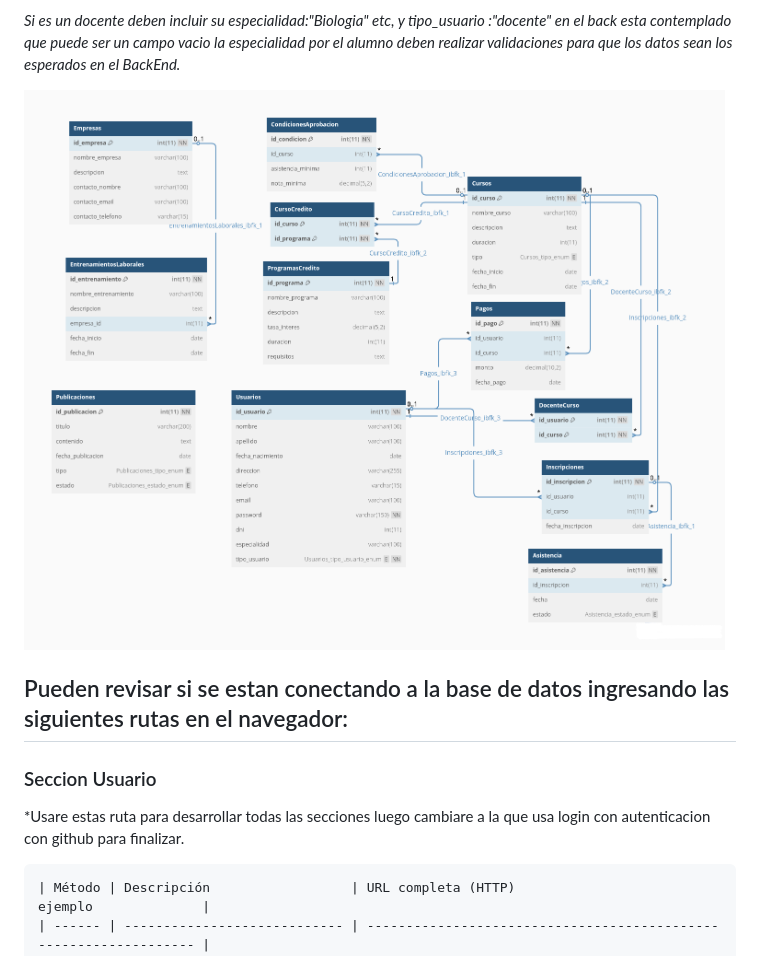
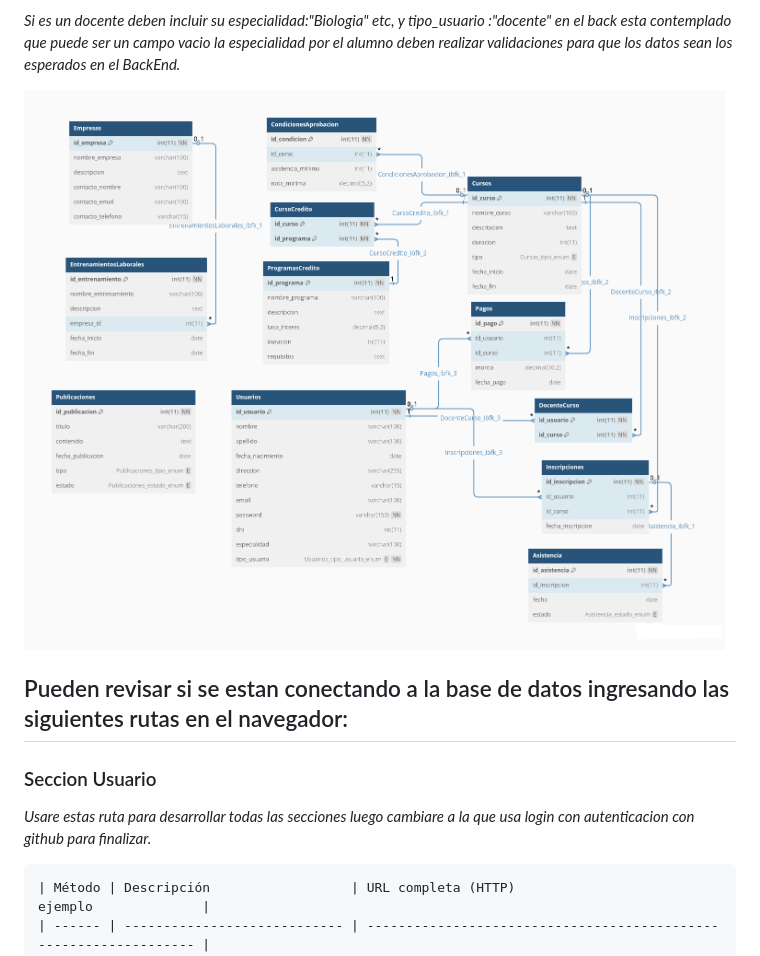
Before and after one commit to acostanoeliacba/IncubadoraBackend, a Markdown page: README.md, the part around the change. Drawn GitHub-style.

````diff
--- a/README.md
+++ b/README.md
@@ -36,13 +36,13 @@ Valores devueltos ejemplo( http://localhost:3000/user/findById/4 )
 
 *Si es un docente deben incluir su especialidad:"Biologia" etc, y tipo_usuario :"docente" en el back esta contemplado que puede ser un campo vacio la especialidad por el alumno deben realizar validaciones para que los datos sean los esperados en el BackEnd.*
 
-![Base de datos Estructura](./assets/Xacademy-Noc-Usuarios.png)
+![Base de datos Estructura](assets/Xacademy-Noc-Usuarios.png)
 
 ## Pueden revisar si se estan conectando a la base de datos ingresando las siguientes rutas en el navegador:
 
 ### Seccion Usuario
 
-*Usare estas ruta para desarrollar todas las secciones luego cambiare a la que usa login con autenticacion con github para finalizar.
+*Usare estas ruta para desarrollar todas las secciones luego cambiare a la que usa login con autenticacion con github para finalizar.*
 ```Markdown
 | Método | Descripción                  | URL completa (HTTP)                          ejemplo              |
 | ------ | ---------------------------- | ----------------------------------------------------------------- |
````
